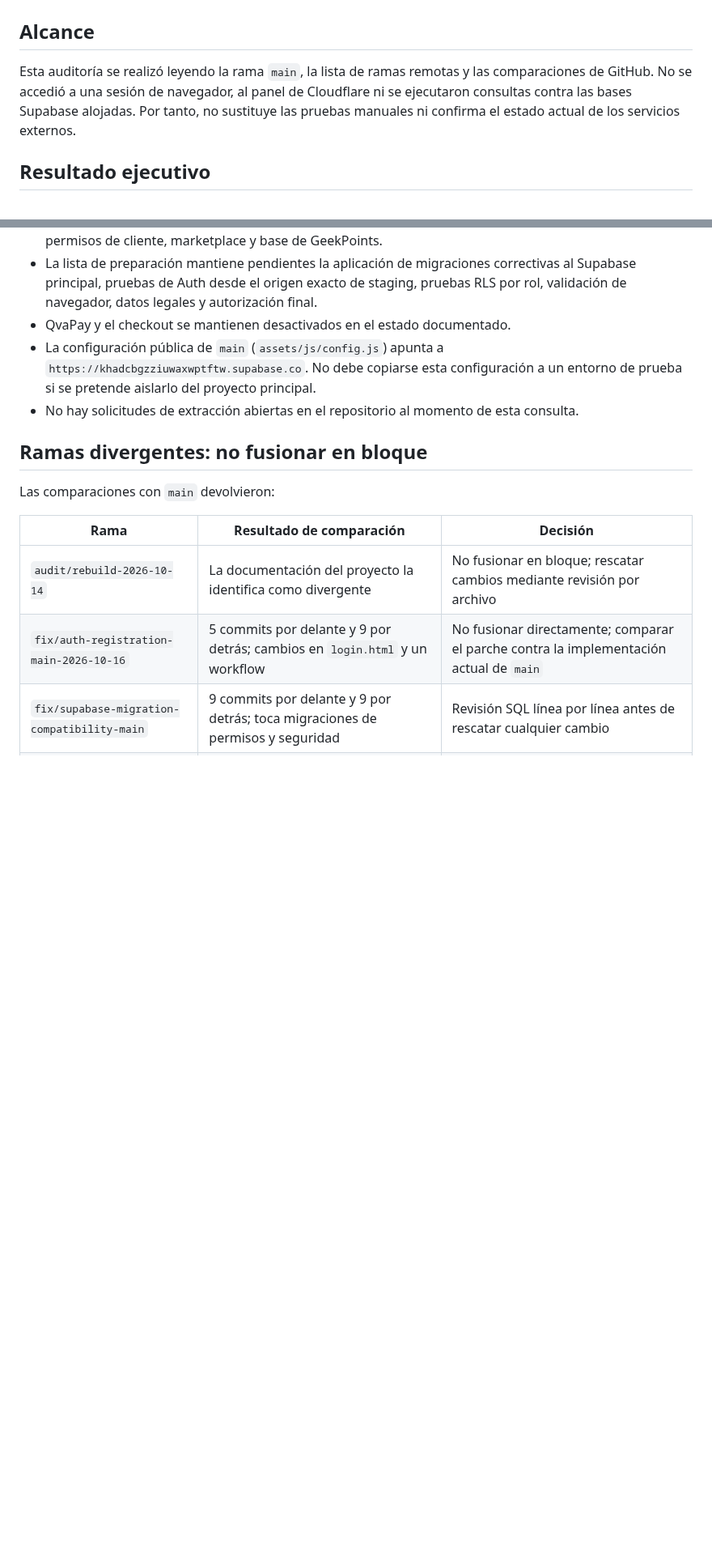
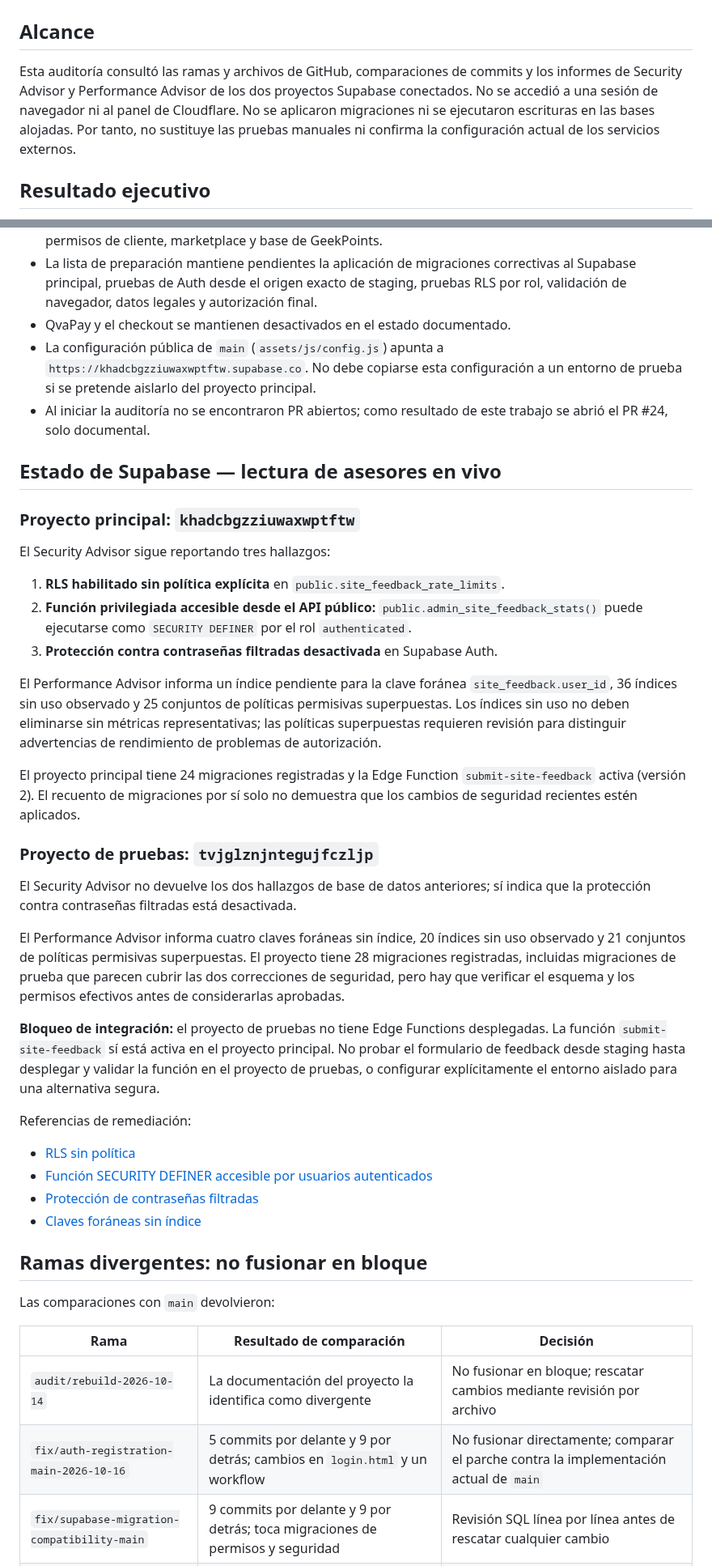
Before and after one commit to RobertDeva/Universo-Geek, a Markdown page: docs/AUDITORIA-DESARROLLO-Y-PUERTAS-LANZAMIENTO-2026-10-18.md, 2 parts joined by grey strips. Shown at 81% size. Rendered like a GitHub page; blank space fills up the shorter version.

Commit message:
docs: add live Supabase advisor findings to audit

```diff
--- a/docs/AUDITORIA-DESARROLLO-Y-PUERTAS-LANZAMIENTO-2026-10-18.md
+++ b/docs/AUDITORIA-DESARROLLO-Y-PUERTAS-LANZAMIENTO-2026-10-18.md
@@ -2,7 +2,7 @@
 
 ## Alcance
 
-Esta auditoría se realizó leyendo la rama `main`, la lista de ramas remotas y las comparaciones de GitHub. No se accedió a una sesión de navegador, al panel de Cloudflare ni se ejecutaron consultas contra las bases Supabase alojadas. Por tanto, no sustituye las pruebas manuales ni confirma el estado actual de los servicios externos.
+Esta auditoría consultó las ramas y archivos de GitHub, comparaciones de commits y los informes de Security Advisor y Performance Advisor de los dos proyectos Supabase conectados. No se accedió a una sesión de navegador ni al panel de Cloudflare. No se aplicaron migraciones ni se ejecutaron escrituras en las bases alojadas. Por tanto, no sustituye las pruebas manuales ni confirma la configuración actual de los servicios externos.
 
 ## Resultado ejecutivo
 
@@ -15,7 +15,35 @@ Esta auditoría se realizó leyendo la rama `main`, la lista de ramas remotas y
 - La lista de preparación mantiene pendientes la aplicación de migraciones correctivas al Supabase principal, pruebas de Auth desde el origen exacto de staging, pruebas RLS por rol, validación de navegador, datos legales y autorización final.
 - QvaPay y el checkout se mantienen desactivados en el estado documentado.
 - La configuración pública de `main` (`assets/js/config.js`) apunta a `https://khadcbgzziuwaxwptftw.supabase.co`. No debe copiarse esta configuración a un entorno de prueba si se pretende aislarlo del proyecto principal.
-- No hay solicitudes de extracción abiertas en el repositorio al momento de esta consulta.
+- Al iniciar la auditoría no se encontraron PR abiertos; como resultado de este trabajo se abrió el PR #24, solo documental.
+
+## Estado de Supabase — lectura de asesores en vivo
+
+### Proyecto principal: `khadcbgzziuwaxwptftw`
+
+El Security Advisor sigue reportando tres hallazgos:
+
+1. **RLS habilitado sin política explícita** en `public.site_feedback_rate_limits`.
+2. **Función privilegiada accesible desde el API público:** `public.admin_site_feedback_stats()` puede ejecutarse como `SECURITY DEFINER` por el rol `authenticated`.
+3. **Protección contra contraseñas filtradas desactivada** en Supabase Auth.
+
+El Performance Advisor informa un índice pendiente para la clave foránea `site_feedback.user_id`, 36 índices sin uso observado y 25 conjuntos de políticas permisivas superpuestas. Los índices sin uso no deben eliminarse sin métricas representativas; las políticas superpuestas requieren revisión para distinguir advertencias de rendimiento de problemas de autorización.
+
+El proyecto principal tiene 24 migraciones registradas y la Edge Function `submit-site-feedback` activa (versión 2). El recuento de migraciones por sí solo no demuestra que los cambios de seguridad recientes estén aplicados.
+
+### Proyecto de pruebas: `tvjglznjntegujfczljp`
+
+El Security Advisor no devuelve los dos hallazgos de base de datos anteriores; sí indica que la protección contra contraseñas filtradas está desactivada.
+
+El Performance Advisor informa cuatro claves foráneas sin índice, 20 índices sin uso observado y 21 conjuntos de políticas permisivas superpuestas. El proyecto tiene 28 migraciones registradas, incluidas migraciones de prueba que parecen cubrir las dos correcciones de seguridad, pero hay que verificar el esquema y los permisos efectivos antes de considerarlas aprobadas.
+
+**Bloqueo de integración:** el proyecto de pruebas no tiene Edge Functions desplegadas. La función `submit-site-feedback` sí está activa en el proyecto principal. No probar el formulario de feedback desde staging hasta desplegar y validar la función en el proyecto de pruebas, o configurar explícitamente el entorno aislado para una alternativa segura.
+
+Referencias de remediación:
+- [RLS sin política](https://supabase.com/docs/guides/database/database-linter?lint=0008_rls_enabled_no_policy)
+- [Función SECURITY DEFINER accesible por usuarios autenticados](https://supabase.com/docs/guides/database/database-linter?lint=0029_authenticated_security_definer_function_executable)
+- [Protección de contraseñas filtradas](https://supabase.com/docs/guides/auth/password-security#password-strength-and-leaked-password-protection)
+- [Claves foráneas sin índice](https://supabase.com/docs/guides/database/database-linter?lint=0001_unindexed_foreign_keys)
 
 ## Ramas divergentes: no fusionar en bloque
 
```
Also changed, not shown: other parts of docs/AUDITORIA-DESARROLLO-Y-PUERTAS-LANZAMIENTO-2026-10-18.md (+8 -5 lines).
